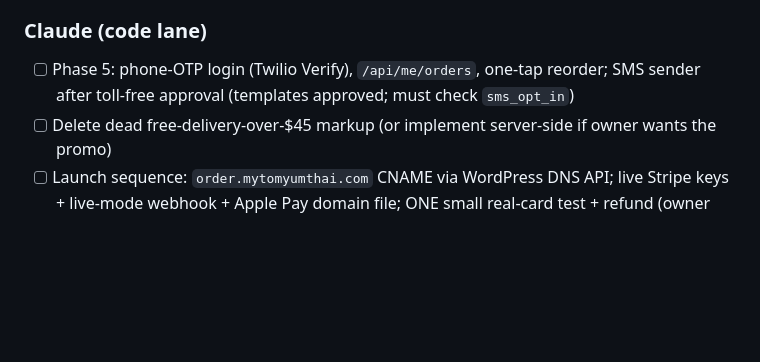
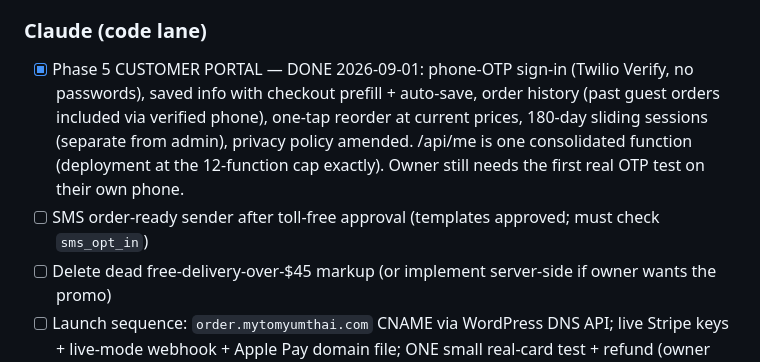
Before and after one commit to RoyalBadger/tomyumthai-staging, a Markdown page: PROJECT_STATUS.md, the part around the change. Rendered like a GitHub page; blank space fills up the shorter version.

Commit message:
PROJECT_STATUS: Phase 5 customer portal complete
Co-Authored-By: Claude Fable 5 <noreply@anthropic.com>
Claude-Session: https://claude.ai/code/session_01MLay1T5G176CzNP5WExcei

```diff
--- a/PROJECT_STATUS.md
+++ b/PROJECT_STATUS.md
@@ -121,8 +121,13 @@
 - [ ] Optional: restyle Claude's #dishModal / "My Orders" shell (A6) — logic stays Claude's
 
 ### Claude (code lane)
-- [ ] Phase 5: phone-OTP login (Twilio Verify), `/api/me/orders`, one-tap reorder;
-      SMS sender after toll-free approval (templates approved; must check `sms_opt_in`)
+- [x] Phase 5 CUSTOMER PORTAL — DONE 2026-09-01: phone-OTP sign-in (Twilio Verify, no
+      passwords), saved info with checkout prefill + auto-save, order history (past guest
+      orders included via verified phone), one-tap reorder at current prices, 180-day
+      sliding sessions (separate from admin), privacy policy amended. /api/me is one
+      consolidated function (deployment at the 12-function cap exactly). Owner still
+      needs the first real OTP test on their own phone.
+- [ ] SMS order-ready sender after toll-free approval (templates approved; must check `sms_opt_in`)
 - [ ] Delete dead free-delivery-over-$45 markup (or implement server-side if owner wants the promo)
 - [ ] Launch sequence: `order.mytomyumthai.com` CNAME via WordPress DNS API; live Stripe keys +
       live-mode webhook + Apple Pay domain file; ONE small real-card test + refund (owner present);
```
